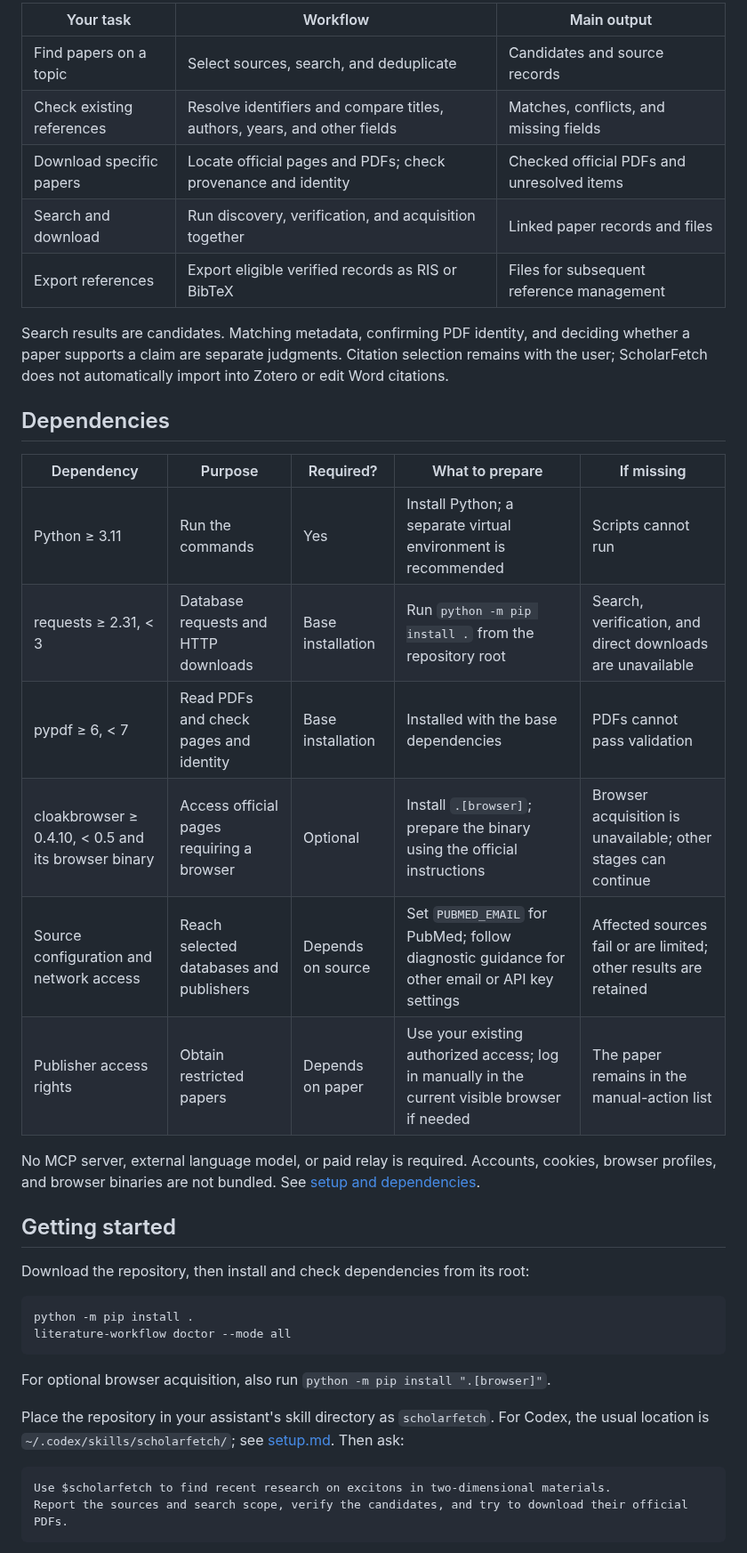
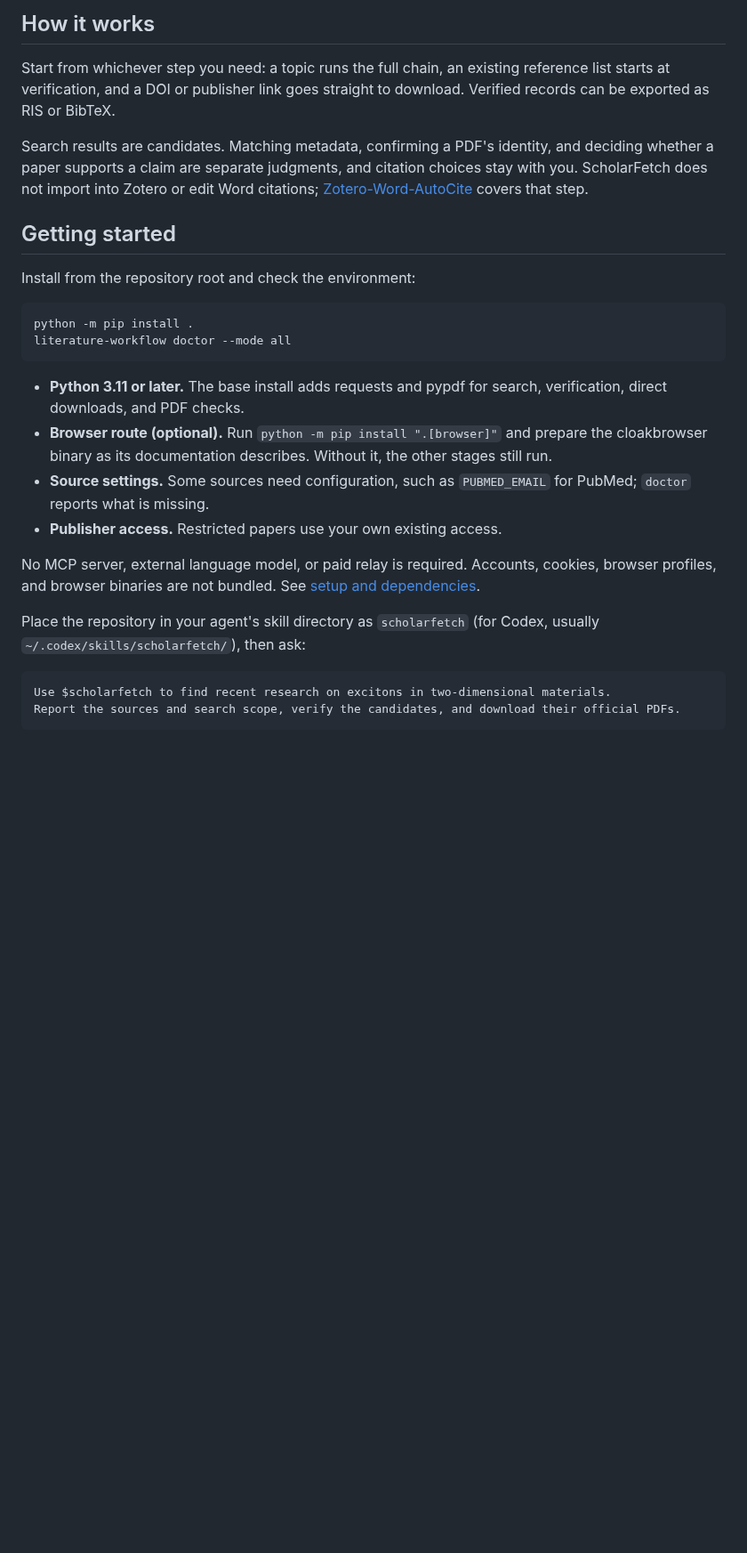
Before and after one commit to LiX-Works/ScholarFetch, a Markdown page: README.md, the part around one of its changes. Shown at 89% size. Rendered like a GitHub page; blank space fills up the shorter version.

````diff
--- a/README.md
+++ b/README.md
@@ -12,42 +12,30 @@ For researchers, students, and anyone organizing academic literature. Provide a
 
-| Your task | Workflow | Main output |
-|---|---|---|
-| Find papers on a topic | Select sources, search, and deduplicate | Candidates and source records |
-| Check existing references | Resolve identifiers and compare titles, authors, years, and other fields | Matches, conflicts, and missing fields |
-| Download specific papers | Locate official pages and PDFs; check provenance and identity | Checked official PDFs and unresolved items |
-| Search and download | Run discovery, verification, and acquisition together | Linked paper records and files |
-| Export references | Export eligible verified records as RIS or BibTeX | Files for subsequent reference management |
+## How it works
 
-Search results are candidates. Matching metadata, confirming PDF identity, and deciding whether a paper supports a claim are separate judgments. Citation selection remains with the user; ScholarFetch does not automatically import into Zotero or edit Word citations.
+Start from whichever step you need: a topic runs the full chain, an existing reference list starts at verification, and a DOI or publisher link goes straight to download. Verified records can be exported as RIS or BibTeX.
 
-## Dependencies
-
-| Dependency | Purpose | Required? | What to prepare | If missing |
-|---|---|---|---|---|
-| Python ≥ 3.11 | Run the commands | Yes | Install Python; a separate virtual environment is recommended | Scripts cannot run |
-| requests ≥ 2.31, < 3 | Database requests and HTTP downloads | Base installation | Run `python -m pip install .` from the repository root | Search, verification, and direct downloads are unavailable |
-| pypdf ≥ 6, < 7 | Read PDFs and check pages and identity | Base installation | Installed with the base dependencies | PDFs cannot pass validation |
-| cloakbrowser ≥ 0.4.10, < 0.5 and its browser binary | Access official pages requiring a browser | Optional | Install `.[browser]`; prepare the binary using the official instructions | Browser acquisition is unavailable; other stages can continue |
-| Source configuration and network access | Reach selected databases and publishers | Depends on source | Set `PUBMED_EMAIL` for PubMed; follow diagnostic guidance for other email or API key settings | Affected sources fail or are limited; other results are retained |
-| Publisher access rights | Obtain restricted papers | Depends on paper | Use your existing authorized access; log in manually in the current visible browser if needed | The paper remains in the manual-action list |
-
-No MCP server, external language model, or paid relay is required. Accounts, cookies, browser profiles, and browser binaries are not bundled. See [setup and dependencies](references/setup.md).
+Search results are candidates. Matching metadata, confirming a PDF's identity, and deciding whether a paper supports a claim are separate judgments, and citation choices stay with you. ScholarFetch does not import into Zotero or edit Word citations; [Zotero-Word-AutoCite](https://github.com/LiX-Works/Zotero-Word-AutoCite) covers that step.
 
 ## Getting started
 
-Download the repository, then install and check dependencies from its root:
+Install from the repository root and check the environment:
 
 ```bash
 python -m pip install .
 literature-workflow doctor --mode all
 ```
 
-For optional browser acquisition, also run `python -m pip install ".[browser]"`.
+- **Python 3.11 or later.** The base install adds requests and pypdf for search, verification, direct downloads, and PDF checks.
+- **Browser route (optional).** Run `python -m pip install ".[browser]"` and prepare the cloakbrowser binary as its documentation describes. Without it, the other stages still run.
+- **Source settings.** Some sources need configuration, such as `PUBMED_EMAIL` for PubMed; `doctor` reports what is missing.
+- **Publisher access.** Restricted papers use your own existing access.
 
-Place the repository in your assistant's skill directory as `scholarfetch`. For Codex, the usual location is `~/.codex/skills/scholarfetch/`; see [setup.md](references/setup.md). Then ask:
+No MCP server, external language model, or paid relay is required. Accounts, cookies, browser profiles, and browser binaries are not bundled. See [setup and dependencies](references/setup.md).
+
+Place the repository in your agent's skill directory as `scholarfetch` (for Codex, usually `~/.codex/skills/scholarfetch/`), then ask:
 
 ```text
 Use $scholarfetch to find recent research on excitons in two-dimensional materials.
-Report the sources and search scope, verify the candidates, and try to download their official PDFs.
+Report the sources and search scope, verify the candidates, and download their official PDFs.
 ```
 
````
Also changed, not shown: other parts of README.md (+12 -18 lines), README.zh-CN.md (+23 -47 lines), assets/overview.png (added), 3 other files.
